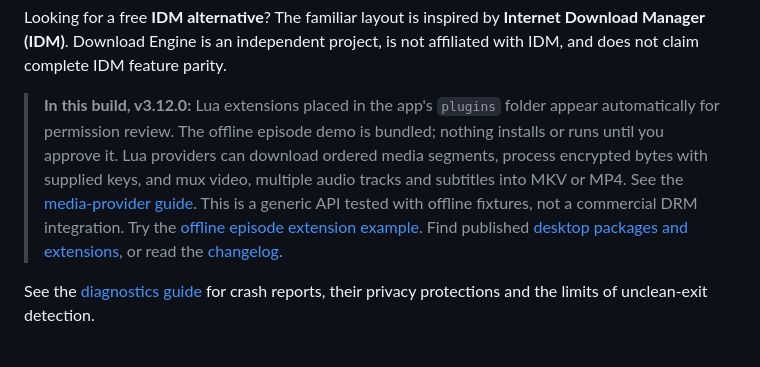
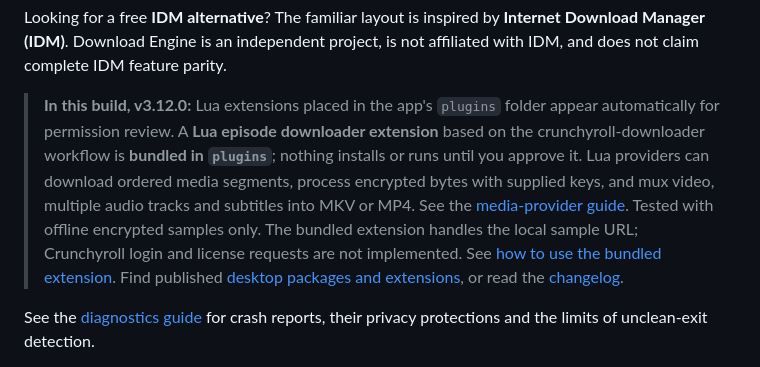
Before and after one commit to JasXTD/Download-Engine, a Markdown page: README.md, the part around the change. GitHub-like rendering.

Commit message:
Clarify bundled Lua episode extension and offline-only support

```diff
--- a/README.md
+++ b/README.md
@@ -47,12 +47,14 @@ Looking for a free **IDM alternative**? The familiar layout is inspired by
 not affiliated with IDM, and does not claim complete IDM feature parity.
 
 > **In this build, v3.12.0:** Lua extensions placed in the app's `plugins` folder
-> appear automatically for permission review. The offline episode demo is bundled;
+> appear automatically for permission review. A **Lua episode downloader extension**
+> based on the crunchyroll-downloader workflow is **bundled in `plugins`**;
 > nothing installs or runs until you approve it. Lua providers can download ordered media segments,
 > process encrypted bytes with supplied keys, and mux video, multiple audio tracks
 > and subtitles into MKV or MP4. See the [media-provider guide](docs/lua-media-providers.md).
-> This is a generic API tested with offline fixtures, not a commercial DRM integration.
-> Try the [offline episode extension example](examples/offline-episode/README.md).
+> Tested with offline encrypted samples only. The bundled extension handles the local
+> sample URL; Crunchyroll login and license requests are not implemented.
+> See [how to use the bundled extension](examples/offline-episode/README.md).
 > Find published [desktop packages and extensions](https://github.com/JasXTD/Download-Engine/releases),
 > or read the [changelog](CHANGELOG.md).
 
```
Also changed, not shown: CHANGELOG.md (+1 -1 lines).
